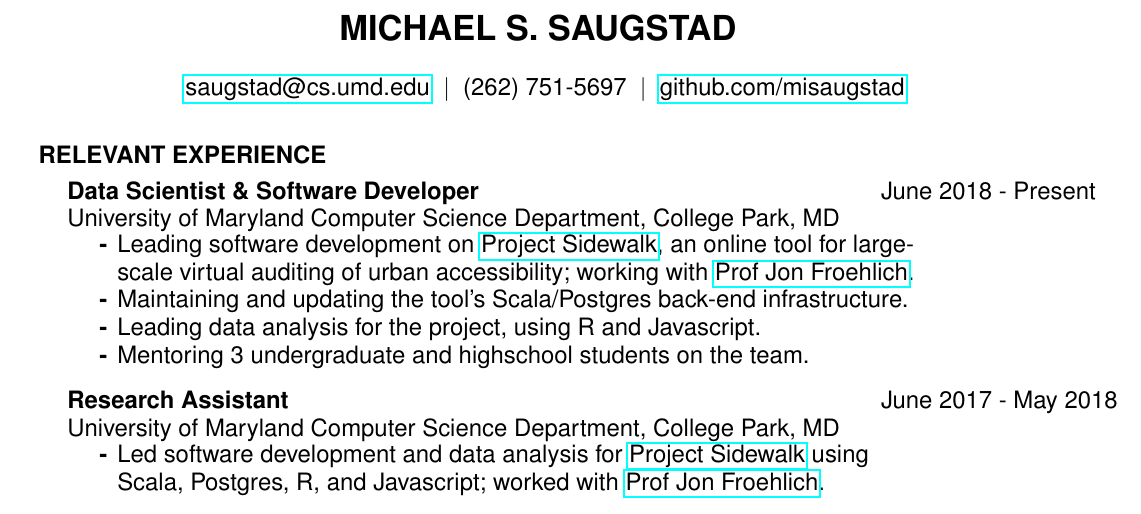
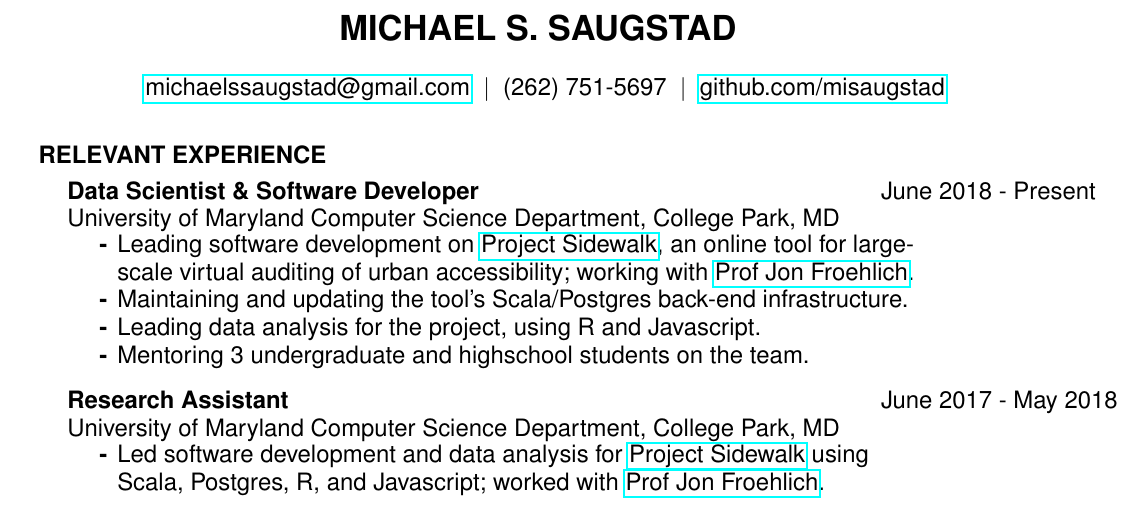
Before and after one commit to misaugstad/Resume, a LaTeX CV (MichaelSaugstadResume.tex): part of the page, cut so that both start at the same text. Compiled offline with pdfLaTeX.

Commit message:
switched to a non UMD email address

```diff
--- a/MichaelSaugstadResume.tex
+++ b/MichaelSaugstadResume.tex
@@ -23,7 +23,7 @@
 {\large % increasing font size of whole document
   % link to email, phone number, link to LinkedIn
   \begin{center}
-    \href{mailto:saugstad@cs.umd.edu}{saugstad@cs.umd.edu} $\vb$
+    \href{mailto:michaelssaugstad@gmail.com}{michaelssaugstad@gmail.com} $\vb$
     (262) 751-5697 $\vb$
     \href{https://github.com/misaugstad}
          {github.com/misaugstad}
```
Also changed, not shown: MichaelSaugstadResume.pdf.
